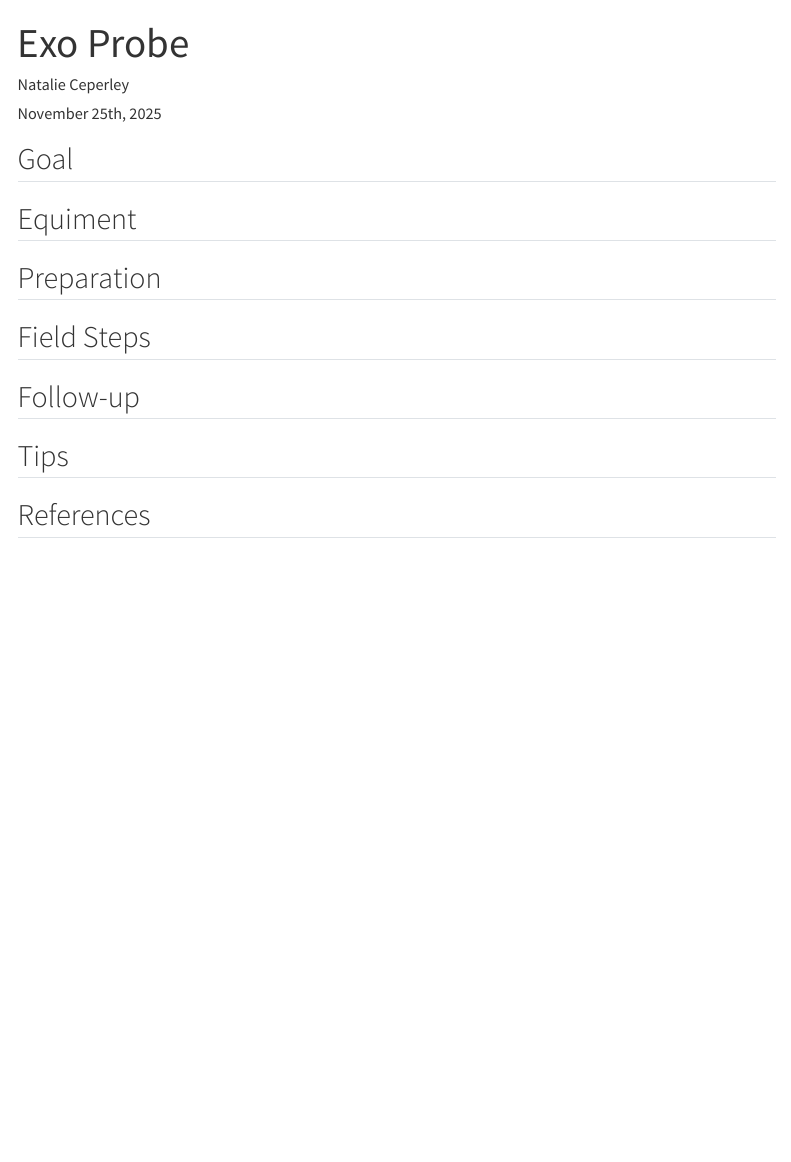
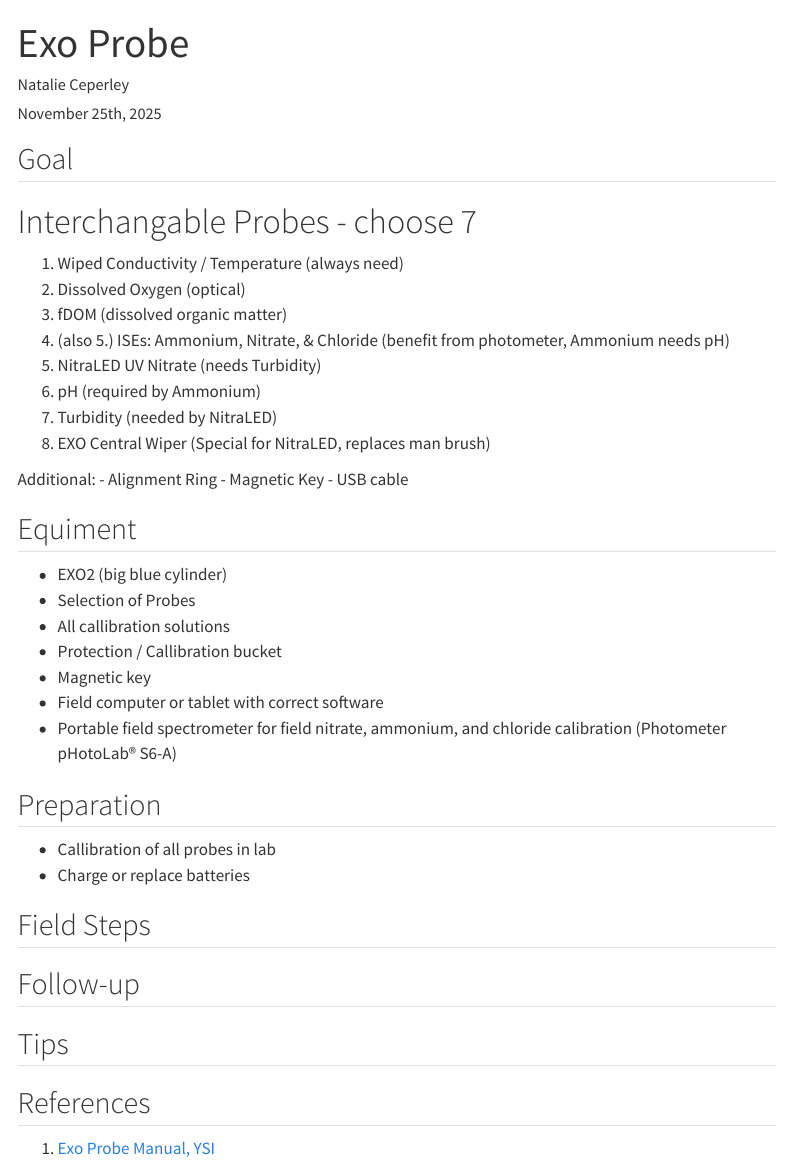
Before and after one commit to hydro-unibern/field-instructions, a Quarto document (ExoProbe.qmd): the page in a window 1100 px wide, from its top. Rendered offline with R 4.5, knitr and Pandoc in place of Quarto, with nearby package versions; menus at the side of the page are left out.

Commit message:
annotation

```diff
--- a/ExoProbe.qmd
+++ b/ExoProbe.qmd
@@ -15,14 +15,45 @@ execute:
 
 ## Goal
 
+# Interchangable Probes - choose 7
+1. Wiped Conductivity / Temperature  (always need)
+2. Dissolved Oxygen (optical)
+3. fDOM (dissolved organic matter)
+4. (also 5.) ISEs: Ammonium, Nitrate, & Chloride (benefit from photometer, Ammonium needs pH)
+6. NitraLED UV Nitrate (needs Turbidity)
+7. pH (required by Ammonium)
+8. Turbidity (needed by NitraLED)
+9. EXO Central Wiper (Special for NitraLED, replaces man brush)
+
+Additional:
+- Alignment Ring
+- Magnetic Key
+- USB cable
+
 ## Equiment
+
+* EXO2 (big blue cylinder)
+* Selection of Probes
+* All callibration solutions
+* Protection / Callibration bucket
+* Magnetic key
+* Field computer or tablet with correct software
+* Portable field spectrometer for field nitrate, ammonium, and chloride calibration (Photometer pHotoLab® S6-A)
+
 
 ## Preparation
 
+* Callibration of all probes in lab
+* Charge or replace batteries
+
 ## Field Steps
+
+
 
 ## Follow-up
 
 ## Tips
 
 ## References
+
+1. [Exo Probe Manual, YSI](supportdocumentation/exo-user-manual-web.pdf)
```
Also changed, not shown: 1 other file.
